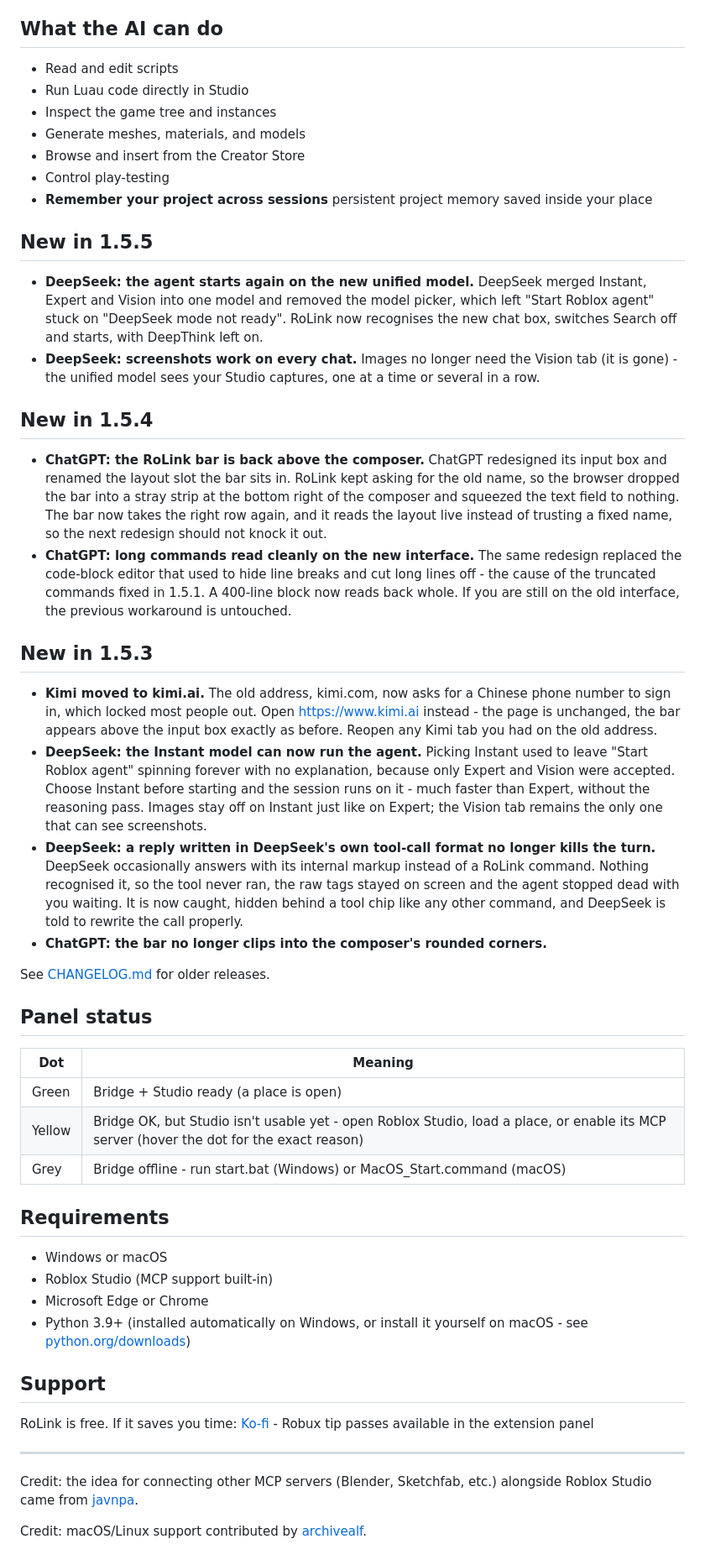
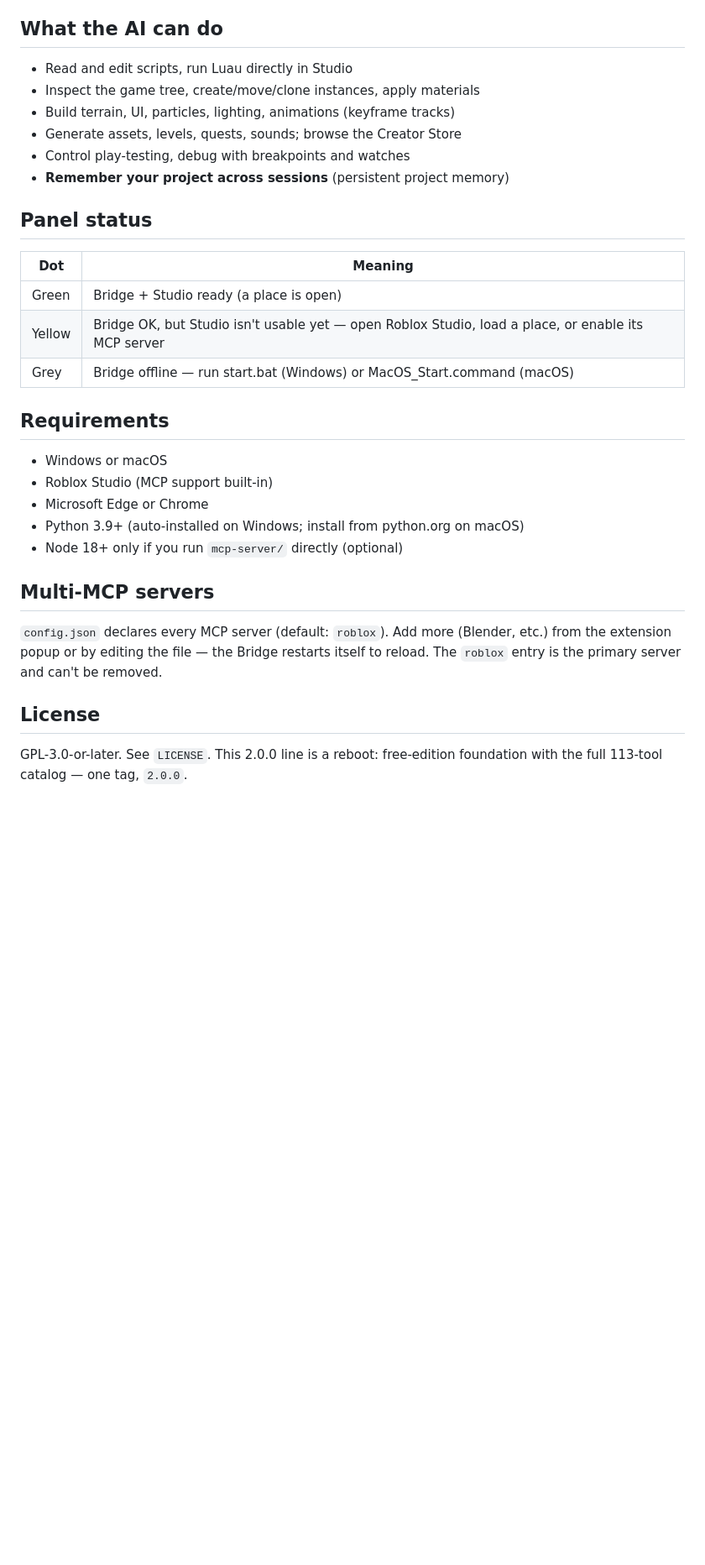
Before and after one commit to Malikiyaw/RoLink, a Markdown page: README.md, the part around one of its changes. Shown at 84% size. GitHub-like rendering; blank space fills up the shorter version.

Commit message:
RoLink 2.0.0: README rewritten in RoLink voice

```diff
--- a/README.md
+++ b/README.md
@@ -75,54 +59,33 @@ Go to https://chat.deepseek.com (recommended), https://chatgpt.com, https://gemi
 
 ## What the AI can do
 
-- Read and edit scripts
-- Run Luau code directly in Studio
-- Inspect the game tree and instances
-- Generate meshes, materials, and models
-- Browse and insert from the Creator Store
-- Control play-testing
-- **Remember your project across sessions** persistent project memory saved inside your place
-
-## New in 1.5.5
-
-- **DeepSeek: the agent starts again on the new unified model.** DeepSeek merged Instant, Expert and Vision into one model and removed the model picker, which left "Start Roblox agent" stuck on "DeepSeek mode not ready". RoLink now recognises the new chat box, switches Search off and starts, with DeepThink left on.
-- **DeepSeek: screenshots work on every chat.** Images no longer need the Vision tab (it is gone) - the unified model sees your Studio captures, one at a time or several in a row.
-
-## New in 1.5.4
-
-- **ChatGPT: the RoLink bar is back above the composer.** ChatGPT redesigned its input box and renamed the layout slot the bar sits in. RoLink kept asking for the old name, so the browser dropped the bar into a stray strip at the bottom right of the composer and squeezed the text field to nothing. The bar now takes the right row again, and it reads the layout live instead of trusting a fixed name, so the next redesign should not knock it out.
-- **ChatGPT: long commands read cleanly on the new interface.** The same redesign replaced the code-block editor that used to hide line breaks and cut long lines off - the cause of the truncated commands fixed in 1.5.1. A 400-line block now reads back whole. If you are still on the old interface, the previous workaround is untouched.
-
-## New in 1.5.3
-
-- **Kimi moved to kimi.ai.** The old address, kimi.com, now asks for a Chinese phone number to sign in, which locked most people out. Open https://www.kimi.ai instead - the page is unchanged, the bar appears above the input box exactly as before. Reopen any Kimi tab you had on the old address.
-- **DeepSeek: the Instant model can now run the agent.** Picking Instant used to leave "Start Roblox agent" spinning forever with no explanation, because only Expert and Vision were accepted. Choose Instant before starting and the session runs on it - much faster than Expert, without the reasoning pass. Images stay off on Instant just like on Expert; the Vision tab remains the only one that can see screenshots.
-- **DeepSeek: a reply written in DeepSeek's own tool-call format no longer kills the turn.** DeepSeek occasionally answers with its internal markup instead of a RoLink command. Nothing recognised it, so the tool never ran, the raw tags stayed on screen and the agent stopped dead with you waiting. It is now caught, hidden behind a tool chip like any other command, and DeepSeek is told to rewrite the call properly.
-- **ChatGPT: the bar no longer clips into the composer's rounded corners.**
-
-See [CHANGELOG.md](CHANGELOG.md) for older releases.
+- Read and edit scripts, run Luau directly in Studio
+- Inspect the game tree, create/move/clone instances, apply materials
+- Build terrain, UI, particles, lighting, animations (keyframe tracks)
+- Generate assets, levels, quests, sounds; browse the Creator Store
+- Control play-testing, debug with breakpoints and watches
+- **Remember your project across sessions** (persistent project memory)
 
 ## Panel status
 
 | Dot | Meaning |
-|-----|---------|
+| --- | --- |
 | Green | Bridge + Studio ready (a place is open) |
-| Yellow | Bridge OK, but Studio isn't usable yet - open Roblox Studio, load a place, or enable its MCP server (hover the dot for the exact reason) |
-| Grey | Bridge offline - run start.bat (Windows) or MacOS_Start.command (macOS) |
+| Yellow | Bridge OK, but Studio isn't usable yet — open Roblox Studio, load a place, or enable its MCP server |
+| Grey | Bridge offline — run start.bat (Windows) or MacOS_Start.command (macOS) |
 
 ## Requirements
 
 - Windows or macOS
 - Roblox Studio (MCP support built-in)
 - Microsoft Edge or Chrome
-- Python 3.9+ (installed automatically on Windows, or install it yourself on macOS - see [python.org/downloads](https://www.python.org/downloads/))
+- Python 3.9+ (auto-installed on Windows; install from python.org on macOS)
+- Node 18+ only if you run `mcp-server/` directly (optional)
 
-## Support
+## Multi-MCP servers
 
-RoLink is free. If it saves you time: [Ko-fi](https://ko-fi.com/sebattfg) - Robux tip passes available in the extension panel
+`config.json` declares every MCP server (default: `roblox`). Add more (Blender, etc.) from the extension popup or by editing the file — the Bridge restarts itself to reload. The `roblox` entry is the primary server and can't be removed.
 
----
+## License
 
-Credit: the idea for connecting other MCP servers (Blender, Sketchfab, etc.) alongside Roblox Studio came from [javnpa](https://github.com/javnpa).
-
-Credit: macOS/Linux support contributed by [archivealf](https://github.com/archivealf).
+GPL-3.0-or-later. See `LICENSE`. This 2.0.0 line is a reboot: free-edition foundation with the full 113-tool catalog — one tag, `2.0.0`.
```
Also changed, not shown: other parts of README.md (+16 -32 lines).
